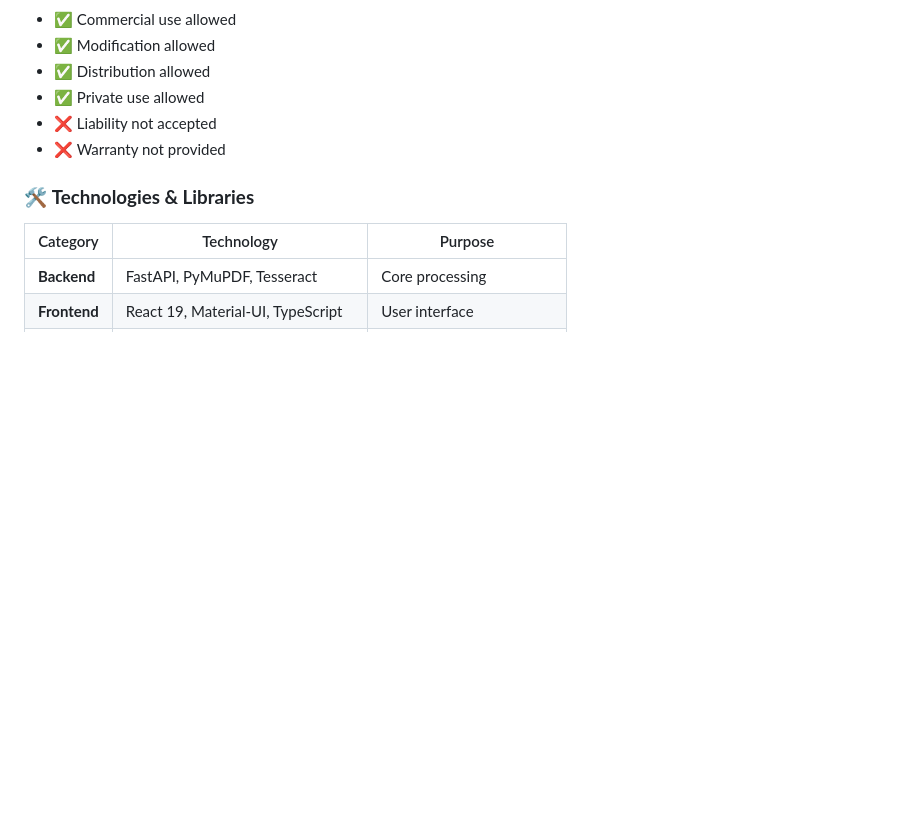
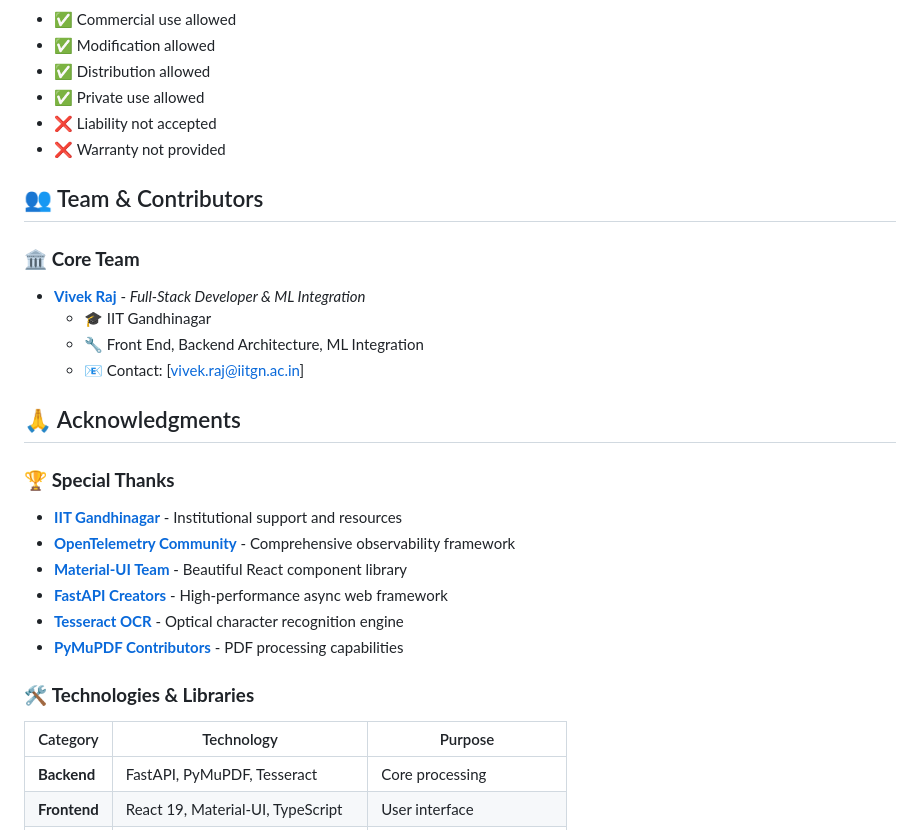
Before and after one commit to VivekRaj2708/LLM-Detective, a Markdown page: README.md, the part around the change. GitHub-like rendering; blank space fills up the shorter version.

Commit message:
Update REDAME.md

```diff
--- a/README.md
+++ b/README.md
@@ -728,6 +728,26 @@ This project is licensed under the **MIT License** - see the [LICENSE](LICENSE)
 - ❌ Liability not accepted
 - ❌ Warranty not provided
 
+## 👥 Team & Contributors
+
+### 🏛️ **Core Team**
+
+- **[Vivek Raj](https://github.com/VivekRaj2708)** - *Full-Stack Developer & ML Integration*
+  - 🎓 IIT Gandhinagar
+  - 🔧 Front End, Backend Architecture, ML Integration
+  - 📧 Contact: [vivek.raj@iitgn.ac.in]
+
+## 🙏 Acknowledgments
+
+### 🏆 **Special Thanks**
+
+- **[IIT Gandhinagar](https://iitgn.ac.in/)** - Institutional support and resources
+- **[OpenTelemetry Community](https://opentelemetry.io/)** - Comprehensive observability framework
+- **[Material-UI Team](https://mui.com/)** - Beautiful React component library
+- **[FastAPI Creators](https://fastapi.tiangolo.com/)** - High-performance async web framework
+- **[Tesseract OCR](https://github.com/tesseract-ocr/tesseract)** - Optical character recognition engine
+- **[PyMuPDF Contributors](https://pymupdf.readthedocs.io/)** - PDF processing capabilities
+
 ### 🛠️ **Technologies & Libraries**
 
 | Category | Technology | Purpose |
```
